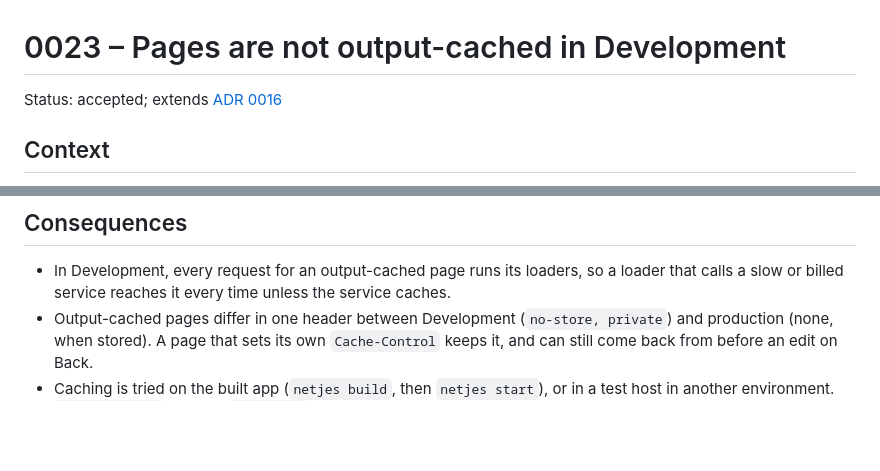
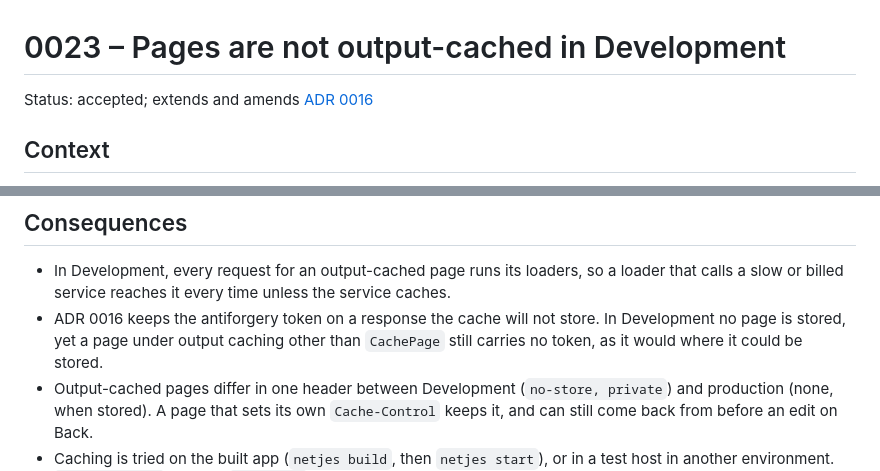
Before and after one commit to DennisVerhoeven/netjes, a Markdown page: docs/decisions/0023-pages-are-not-output-cached-in-development.md, 2 parts joined by grey strips. GitHub-like rendering; blank space fills up the shorter version.

Commit message:
docs: say the decision on Development caching amends ADR 0016
ADR 0016 keeps the antiforgery token on a response the cache will not
store. In Development no page is stored, yet a page under output
caching other than CachePage carries no token, on purpose.

Co-Authored-By: Claude Opus 5.5 <noreply@anthropic.com>

```diff
--- a/docs/decisions/0023-pages-are-not-output-cached-in-development.md
+++ b/docs/decisions/0023-pages-are-not-output-cached-in-development.md
@@ -1,6 +1,6 @@
 # 0023 – Pages are not output-cached in Development
 
-Status: accepted; extends [ADR 0016](0016-page-cache-rules-under-any-output-caching.md)
+Status: accepted; extends and amends [ADR 0016](0016-page-cache-rules-under-any-output-caching.md)
 
 ## Context
 
@@ -28,6 +28,7 @@ An app sets up output caching and `CachePage` in its `Program.cs`, which runs in
 ## Consequences
 
 - In Development, every request for an output-cached page runs its loaders, so a loader that calls a slow or billed service reaches it every time unless the service caches.
+- ADR 0016 keeps the antiforgery token on a response the cache will not store. In Development no page is stored, yet a page under output caching other than `CachePage` still carries no token, as it would where it could be stored.
 - Output-cached pages differ in one header between Development (`no-store, private`) and production (none, when stored). A page that sets its own `Cache-Control` keeps it, and can still come back from before an edit on Back.
 - Caching is tried on the built app (`netjes build`, then `netjes start`), or in a test host in another environment. `netjes routes` still lists `CachePage` pages as cached.
 - A host that runs development mode with a live Vite dev server outside the Development environment still stores pages, which can then be older than the code. It is rare, and a test host that does so asks for caching.
```
